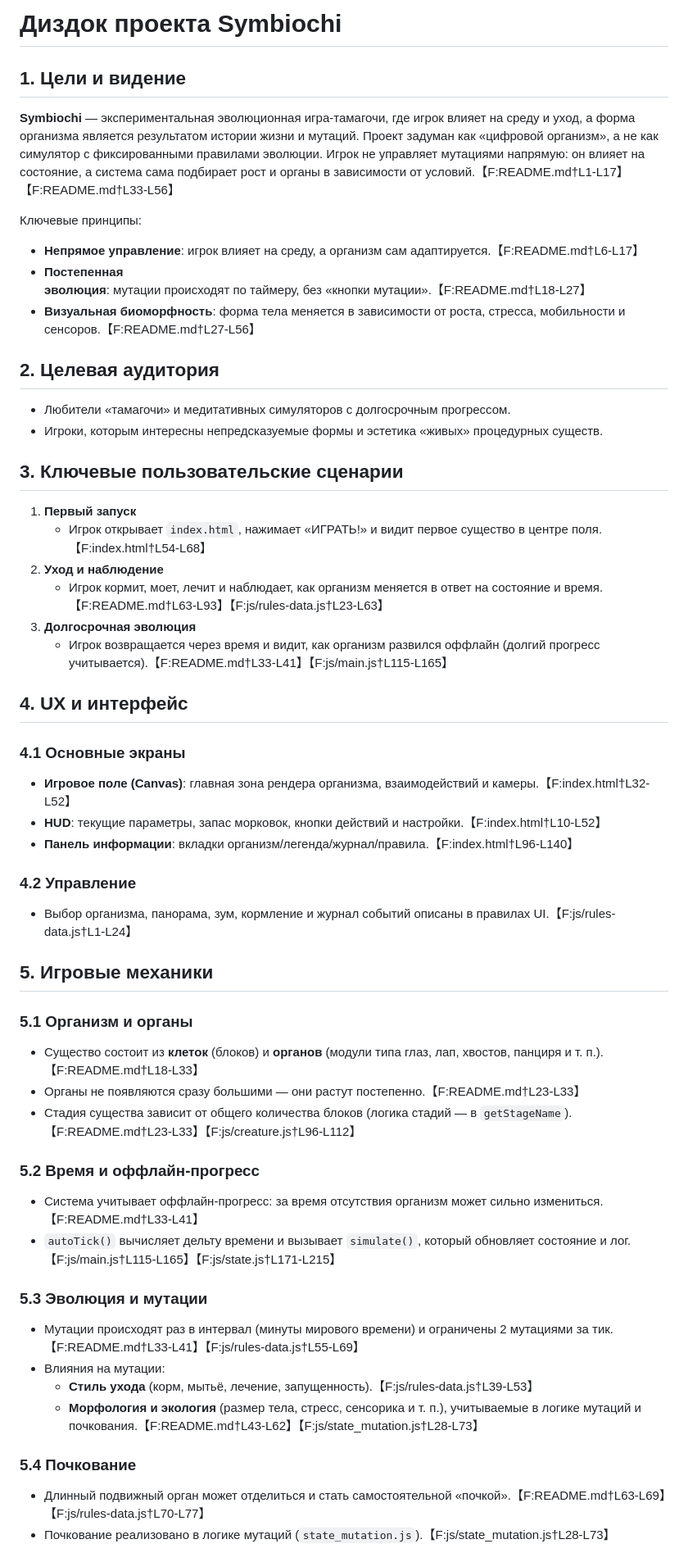
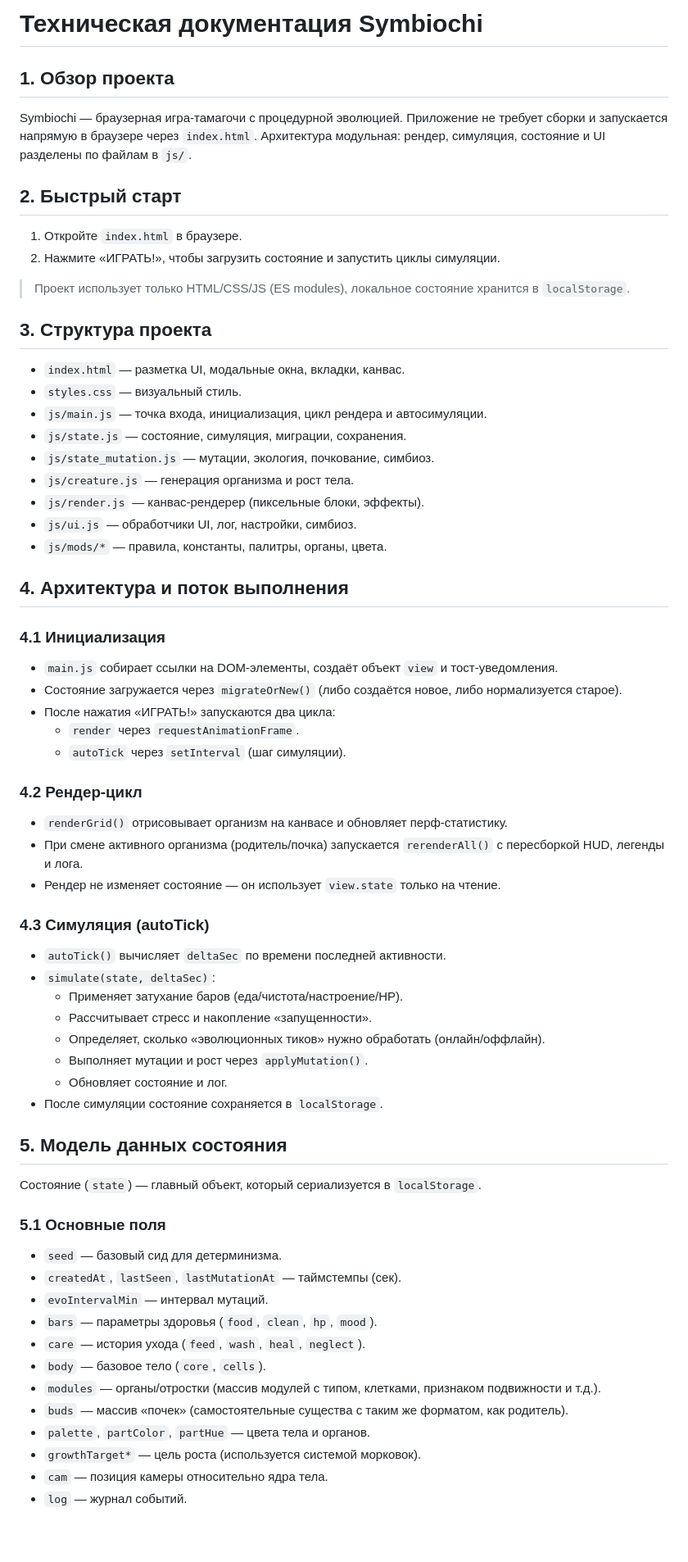
Before and after one commit to EvasDaeDev/symbiochi, a Markdown page: DOCUMENTATION.md, the part around one of its changes. Shown at 82% size. GitHub-like rendering; blank space fills up the shorter version.

Commit message:
Add technical documentation

```diff
--- a/DOCUMENTATION.md
+++ b/DOCUMENTATION.md
@@ -1,51 +1,63 @@
-# Диздок проекта Symbiochi
+# Техническая документация Symbiochi
 
-## 1. Цели и видение
-**Symbiochi** — экспериментальная эволюционная игра-тамагочи, где игрок влияет на среду и уход, а форма организма является результатом истории жизни и мутаций. Проект задуман как «цифровой организм», а не как симулятор с фиксированными правилами эволюции. Игрок не управляет мутациями напрямую: он влияет на состояние, а система сама подбирает рост и органы в зависимости от условий.【F:README.md†L1-L17】【F:README.md†L33-L56】
+## 1. Обзор проекта
+Symbiochi — браузерная игра-тамагочи с процедурной эволюцией. Приложение не требует сборки и запускается напрямую в браузере через `index.html`. Архитектура модульная: рендер, симуляция, состояние и UI разделены по файлам в `js/`.
 
-Ключевые принципы:
-- **Непрямое управление**: игрок влияет на среду, а организм сам адаптируется.【F:README.md†L6-L17】
-- **Постепенная эволюция**: мутации происходят по таймеру, без «кнопки мутации».【F:README.md†L18-L27】
-- **Визуальная биоморфность**: форма тела меняется в зависимости от роста, стресса, мобильности и сенсоров.【F:README.md†L27-L56】
+## 2. Быстрый старт
+1. Откройте `index.html` в браузере.
+2. Нажмите «ИГРАТЬ!», чтобы загрузить состояние и запустить циклы симуляции.
 
-## 2. Целевая аудитория
-- Любители «тамагочи» и медитативных симуляторов с долгосрочным прогрессом.
-- Игроки, которым интересны непредсказуемые формы и эстетика «живых» процедурных существ.
+> Проект использует только HTML/CSS/JS (ES modules), локальное состояние хранится в `localStorage`.
 
-## 3. Ключевые пользовательские сценарии
-1. **Первый запуск**
-   - Игрок открывает `index.html`, нажимает «ИГРАТЬ!» и видит первое существо в центре поля.【F:index.html†L54-L68】
-2. **Уход и наблюдение**
-   - Игрок кормит, моет, лечит и наблюдает, как организм меняется в ответ на состояние и время.【F:README.md†L63-L93】【F:js/rules-data.js†L23-L63】
-3. **Долгосрочная эволюция**
-   - Игрок возвращается через время и видит, как организм развился оффлайн (долгий прогресс учитывается).【F:README.md†L33-L41】【F:js/main.js†L115-L165】
+## 3. Структура проекта
+- `index.html` — разметка UI, модальные окна, вкладки, канвас.
+- `styles.css` — визуальный стиль.
+- `js/main.js` — точка входа, инициализация, цикл рендера и автосимуляции.
+- `js/state.js` — состояние, симуляция, миграции, сохранения.
+- `js/state_mutation.js` — мутации, экология, почкование, симбиоз.
+- `js/creature.js` — генерация организма и рост тела.
+- `js/render.js` — канвас-рендерер (пиксельные блоки, эффекты).
+- `js/ui.js` — обработчики UI, лог, настройки, симбиоз.
+- `js/mods/*` — правила, константы, палитры, органы, цвета.
 
-## 4. UX и интерфейс
-### 4.1 Основные экраны
-- **Игровое поле (Canvas)**: главная зона рендера организма, взаимодействий и камеры.【F:index.html†L32-L52】
-- **HUD**: текущие параметры, запас морковок, кнопки действий и настройки.【F:index.html†L10-L52】
-- **Панель информации**: вкладки организм/легенда/журнал/правила.【F:index.html†L96-L140】
+## 4. Архитектура и поток выполнения
 
-### 4.2 Управление
-- Выбор организма, панорама, зум, кормление и журнал событий описаны в правилах UI.【F:js/rules-data.js†L1-L24】
+### 4.1 Инициализация
+- `main.js` собирает ссылки на DOM-элементы, создаёт объект `view` и тост-уведомления.
+- Состояние загружается через `migrateOrNew()` (либо создаётся новое, либо нормализуется старое).
+- После нажатия «ИГРАТЬ!» запускаются два цикла:
+  - `render` через `requestAnimationFrame`.
+  - `autoTick` через `setInterval` (шаг симуляции).
 
-## 5. Игровые механики
-### 5.1 Организм и органы
-- Существо состоит из **клеток** (блоков) и **органов** (модули типа глаз, лап, хвостов, панциря и т. п.).【F:README.md†L18-L33】
-- Органы не появляются сразу большими — они растут постепенно.【F:README.md†L23-L33】
-- Стадия существа зависит от общего количества блоков (логика стадий — в `getStageName`).【F:README.md†L23-L33】【F:js/creature.js†L96-L112】
+### 4.2 Рендер-цикл
+- `renderGrid()` отрисовывает организм на канвасе и обновляет перф-статистику.
+- При смене активного организма (родитель/почка) запускается `rerenderAll()` с пересборкой HUD, легенды и лога.
+- Рендер не изменяет состояние — он использует `view.state` только на чтение.
 
-### 5.2 Время и оффлайн-прогресс
-- Система учитывает оффлайн-прогресс: за время отсутствия организм может сильно измениться.【F:README.md†L33-L41】
-- `autoTick()` вычисляет дельту времени и вызывает `simulate()`, который обновляет состояние и лог.【F:js/main.js†L115-L165】【F:js/state.js†L171-L215】
+### 4.3 Симуляция (autoTick)
+- `autoTick()` вычисляет `deltaSec` по времени последней активности.
+- `simulate(state, deltaSec)`:
+  - Применяет затухание баров (еда/чистота/настроение/HP).
+  - Рассчитывает стресс и накопление «запущенности».
+  - Определяет, сколько «эволюционных тиков» нужно обработать (онлайн/оффлайн).
+  - Выполняет мутации и рост через `applyMutation()`.
+  - Обновляет состояние и лог.
+- После симуляции состояние сохраняется в `localStorage`.
 
-### 5.3 Эволюция и мутации
-- Мутации происходят раз в интервал (минуты мирового времени) и ограничены 2 мутациями за тик.【F:README.md†L33-L41】【F:js/rules-data.js†L55-L69】
-- Влияния на мутации:
-  - **Стиль ухода** (корм, мытьё, лечение, запущенность).【F:js/rules-data.js†L39-L53】
-  - **Морфология и экология** (размер тела, стресс, сенсорика и т. п.), учитываемые в логике мутаций и почкования.【F:README.md†L43-L62】【F:js/state_mutation.js†L28-L73】
+## 5. Модель данных состояния
+Состояние (`state`) — главный объект, который сериализуется в `localStorage`.
 
-### 5.4 Почкование
-- Длинный подвижный орган может отделиться и стать самостоятельной «почкой».【F:README.md†L63-L69】【F:js/rules-data.js†L70-L77】
-- Почкование реализовано в логике мутаций (`state_mutation.js`).【F:js/state_mutation.js†L28-L73】
+### 5.1 Основные поля
+- `seed` — базовый сид для детерминизма.
+- `createdAt`, `lastSeen`, `lastMutationAt` — таймстемпы (сек).
+- `evoIntervalMin` — интервал мутаций.
+- `bars` — параметры здоровья (`food`, `clean`, `hp`, `mood`).
+- `care` — история ухода (`feed`, `wash`, `heal`, `neglect`).
+- `body` — базовое тело (`core`, `cells`).
+- `modules` — органы/отростки (массив модулей с типом, клетками, признаком подвижности и т.д.).
+- `buds` — массив «почек» (самостоятельные существа с таким же форматом, как родитель).
+- `palette`, `partColor`, `partHue` — цвета тела и органов.
+- `growthTarget*` — цель роста (используется системой морковок).
+- `cam` — позиция камеры относительно ядра тела.
+- `log` — журнал событий.
 
```
Also changed, not shown: other parts of DOCUMENTATION.md (+78 -48 lines).
